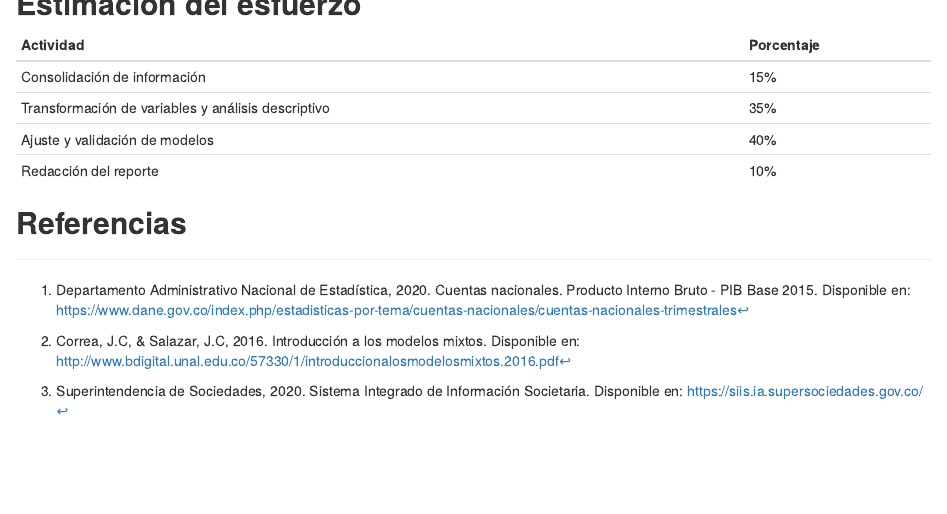
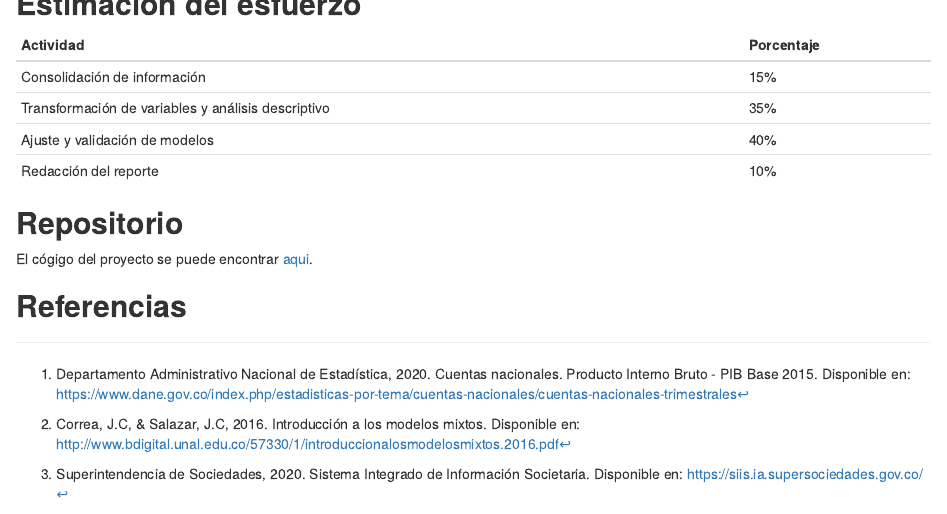
Before and after one commit to SusanaLondono/MEA_20202_DDDCS, an R Markdown document (Pronostico_Sector_Construccion.Rmd): the page in a window 1100 px wide, from 7870 px down. Rendered offline with R 4.5, knitr and Pandoc, with nearby package versions; some code elsewhere in the file could not run offline.

Commit message:
agregando el link al repositorio

```diff
--- a/Pronostico_Sector_Construccion.Rmd
+++ b/Pronostico_Sector_Construccion.Rmd
@@ -915,6 +915,8 @@ a
 |Ajuste y validación de modelos                      |     40%    |
 |Redacción del reporte                               |     10%    |
 
+## **Repositorio**
 
+El cógigo del proyecto se puede encontrar [aqui](https://github.com/SusanaLondono/MEA_20202_DDDCS).
 
 ## **Referencias**
```
